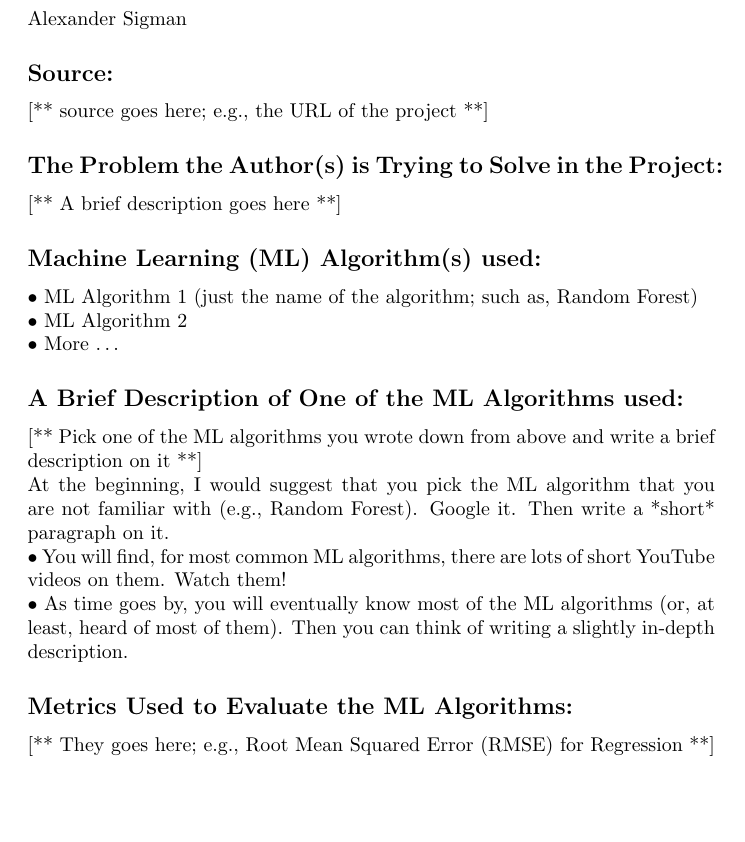
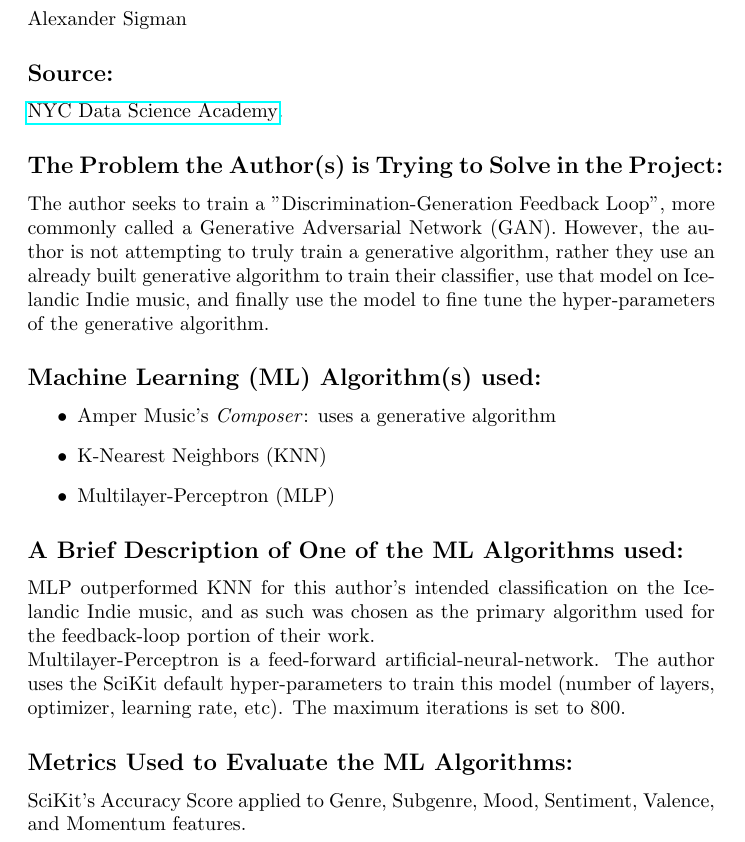
Before and after one commit to bhosley/Schoolwork, a LaTeX document (2020-Fall Advanced Statistical Methods/Week 1 Review/Week1_Review_Hosley.tex): part of the page, cut so that both start at the same text, the shorter picture padded with empty space. Compiled offline with pdfLaTeX.

Commit message:
Update Week1_Review_Hosley.tex

```diff
--- a/2020-Fall Advanced Statistical Methods/Week 1 Review/Week1_Review_Hosley.tex
+++ b/2020-Fall Advanced Statistical Methods/Week 1 Review/Week1_Review_Hosley.tex
@@ -1,5 +1,6 @@
 \documentclass[]{article}
 \usepackage{titling}
+\usepackage{hyperref}
 
 
 %opening
@@ -27,24 +28,24 @@ Machine Listening and Music Production: A Discrimination-Generation Feedback Loo
 Alexander Sigman
 
 \subsection*{Source:}
-[** source goes here; e.g., the URL of the project **]
+\href{https://nycdatascience.com/blog/student-works/machine-listening-and-music-production-a-discrimination-generation-feedback-loop-using-amper-music-and-icelandic-indie-audio-data/}{NYC Data Science Academy}.
 
 \subsection*{The Problem the Author(s) is Trying to Solve in the Project:}
-[** A brief description goes here **]
+The author seeks to train a "Discrimination-Generation Feedback Loop", more commonly called a Generative Adversarial Network (GAN). However, the author is not attempting to truly train a generative algorithm, rather they use an already built generative algorithm to train their classifier, use that model on Icelandic Indie music, and finally use the model to fine tune the hyper-parameters of the generative algorithm.
 
 \subsection*{Machine Learning (ML) Algorithm(s) used:}
-• ML Algorithm 1 (just the name of the algorithm; such as, Random Forest) \\
-• ML Algorithm 2 \\
-• More …
+\begin{itemize}
+	\item Amper Music's \emph{Composer}: uses a generative algorithm
+	\item K-Nearest Neighbors (KNN)
+	\item Multilayer-Perceptron (MLP)
+\end{itemize}
 
 \subsection*{A Brief Description of One of the ML Algorithms used:}
-[** Pick one of the ML algorithms you wrote down from above and write a brief description on it **] \\
-At the beginning, I would suggest that you pick the ML algorithm that you are not familiar with (e.g., Random Forest). Google it. Then write a *short* paragraph on it. \\
-• You will find, for most common ML algorithms, there are lots of short YouTube videos on them. Watch them! \\
-• As time goes by, you will eventually know most of the ML algorithms (or, at least, heard of most of them). Then you can think of writing a slightly in-depth description.
+MLP outperformed KNN for this author's intended classification on the Icelandic Indie music, and as such was chosen as the primary algorithm used for the feedback-loop portion of their work. \\
+Multilayer-Perceptron is a feed-forward artificial-neural-network. The author uses the SciKit default hyper-parameters to train this model (number of layers, optimizer, learning rate, etc). The maximum iterations is set to 800.
 
 \subsection*{Metrics Used to Evaluate the ML Algorithms:}
-[** They goes here; e.g., Root Mean Squared Error (RMSE) for Regression **]
+SciKit's Accuracy Score applied to Genre, Subgenre, Mood, Sentiment, Valence, and Momentum features.
 
 
 \end{document}
```
